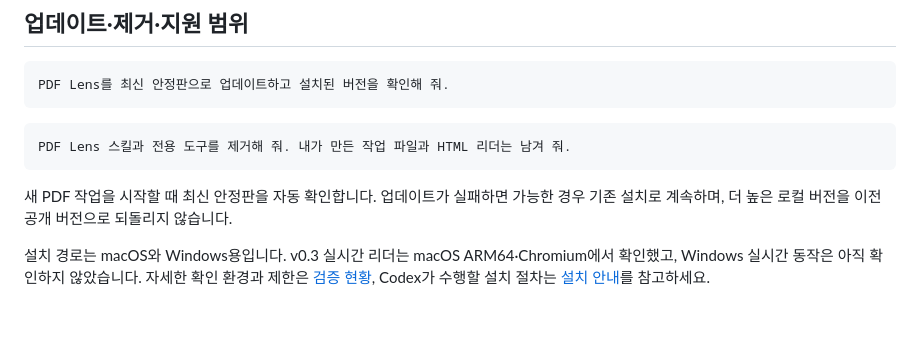
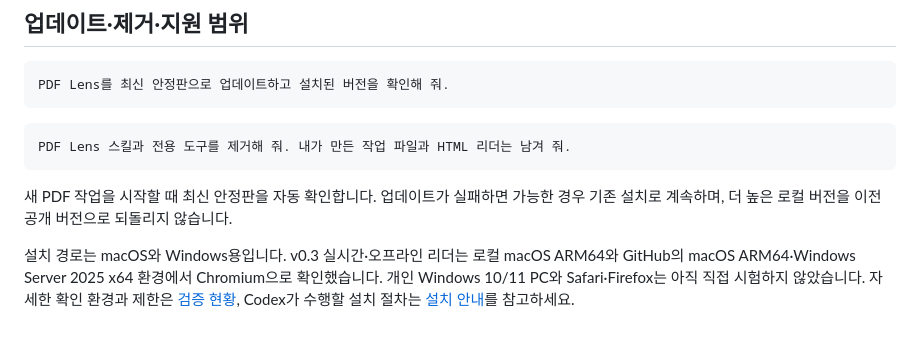
Before and after one commit to kiwidebruyne/pdf-lens, a Markdown page: README.md, the part around the change. Drawn GitHub-style.

Commit message:
docs(verification): record cross-platform v0.3 checks [skip ci]

```diff
--- a/README.md
+++ b/README.md
@@ -92,4 +92,4 @@ PDF Lens 스킬과 전용 도구를 제거해 줘. 내가 만든 작업 파일
 
 새 PDF 작업을 시작할 때 최신 안정판을 자동 확인합니다. 업데이트가 실패하면 가능한 경우 기존 설치로 계속하며, 더 높은 로컬 버전을 이전 공개 버전으로 되돌리지 않습니다.
 
-설치 경로는 macOS와 Windows용입니다. v0.3 실시간 리더는 macOS ARM64·Chromium에서 확인했고, Windows 실시간 동작은 아직 확인하지 않았습니다. 자세한 확인 환경과 제한은 [검증 현황](docs/verification.md), Codex가 수행할 설치 절차는 [설치 안내](docs/installation.md)를 참고하세요.
+설치 경로는 macOS와 Windows용입니다. v0.3 실시간·오프라인 리더는 로컬 macOS ARM64와 GitHub의 macOS ARM64·Windows Server 2025 x64 환경에서 Chromium으로 확인했습니다. 개인 Windows 10/11 PC와 Safari·Firefox는 아직 직접 시험하지 않았습니다. 자세한 확인 환경과 제한은 [검증 현황](docs/verification.md), Codex가 수행할 설치 절차는 [설치 안내](docs/installation.md)를 참고하세요.
```
Also changed, not shown: docs/verification.md (+3 -1 lines).
